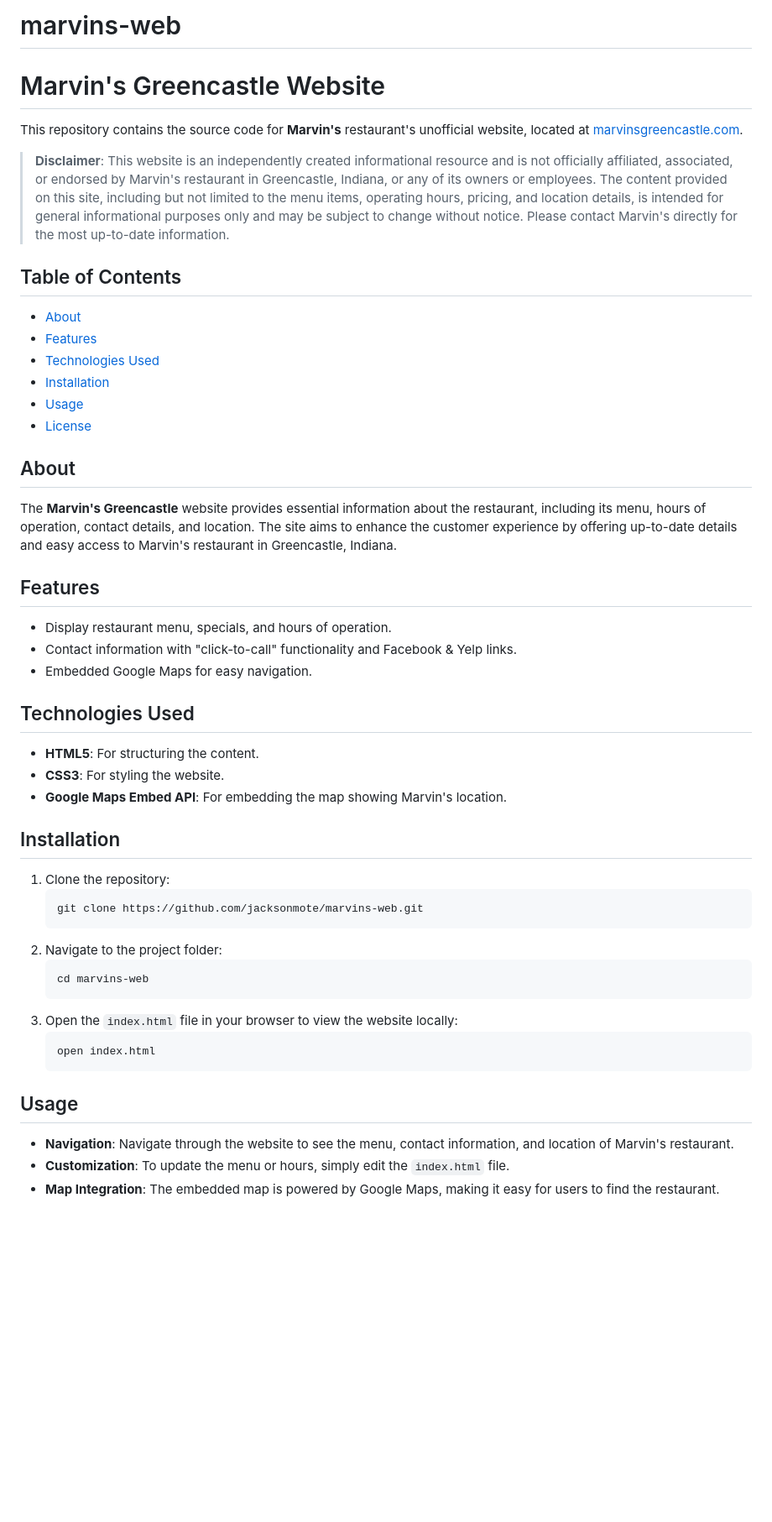
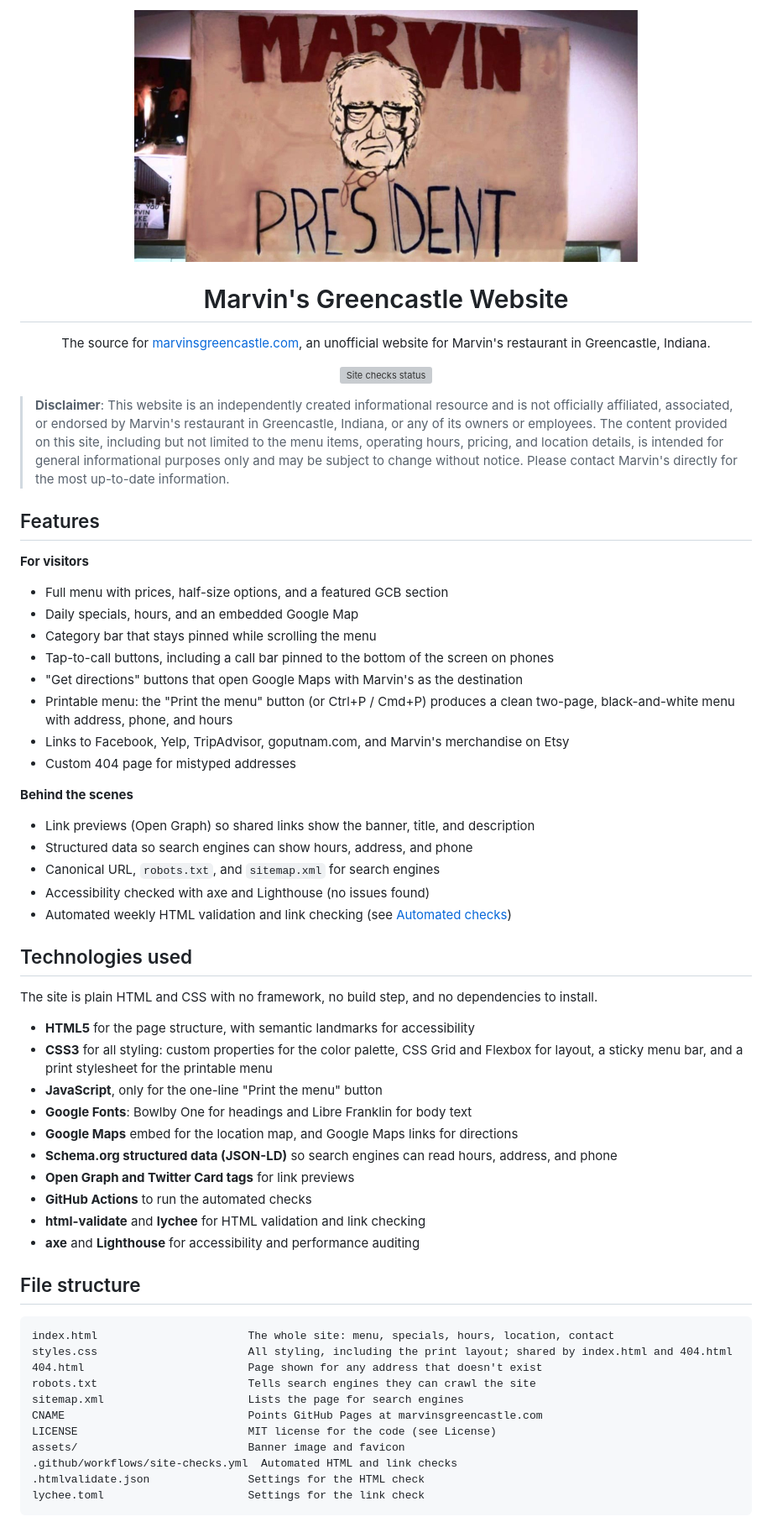
Before and after one commit to jacksonmote/marvins-web, a Markdown page: README.md, the part around one of its changes. Shown at 84% size. GitHub-like rendering; blank space fills up the shorter version; grey boxes are pictures that could not be loaded.

Commit message:
Update README: centered banner, site-checks badge, features, technologies, file structure, update guide, checks
Co-authored-by: Claude <noreply@anthropic.com>

````diff
--- a/README.md
+++ b/README.md
@@ -1,46 +1,68 @@
-# marvins-web
-# Marvin's Greencastle Website
+<p align="center">
+  <img src="assets/Marvins-1200x600.jpg" alt="Hand-painted Marvin for President banner" width="600">
+</p>
 
-This repository contains the source code for **Marvin's** restaurant's unofficial website, located at [marvinsgreencastle.com](https://marvinsgreencastle.com).
+<h1 align="center">Marvin's Greencastle Website</h1>
+
+<p align="center">
+  The source for <a href="https://marvinsgreencastle.com">marvinsgreencastle.com</a>, an unofficial website for Marvin's restaurant in Greencastle, Indiana.
+</p>
+
+<p align="center">
+  <a href="https://github.com/jacksonmote/marvins-web/actions/workflows/site-checks.yml"><img src="https://github.com/jacksonmote/marvins-web/actions/workflows/site-checks.yml/badge.svg" alt="Site checks status"></a>
+</p>
 
 > **Disclaimer**: This website is an independently created informational resource and is not officially affiliated, associated, or endorsed by Marvin's restaurant in Greencastle, Indiana, or any of its owners or employees. The content provided on this site, including but not limited to the menu items, operating hours, pricing, and location details, is intended for general informational purposes only and may be subject to change without notice. Please contact Marvin's directly for the most up-to-date information.
 
-## Table of Contents
-- [About](#about)
-- [Features](#features)
-- [Technologies Used](#technologies-used)
-- [Installation](#installation)
-- [Usage](#usage)
-- [License](#license)
+## Features
 
-## About
-The **Marvin's Greencastle** website provides essential information about the restaurant, including its menu, hours of operation, contact details, and location. The site aims to enhance the customer experience by offering up-to-date details and easy access to Marvin's restaurant in Greencastle, Indiana.
+**For visitors**
 
-## Features
-- Display restaurant menu, specials, and hours of operation.
-- Contact information with "click-to-call" functionality and Facebook & Yelp links.
-- Embedded Google Maps for easy navigation.
+- Full menu with prices, half-size options, and a featured GCB section
+- Daily specials, hours, and an embedded Google Map
+- Category bar that stays pinned while scrolling the menu
+- Tap-to-call buttons, including a call bar pinned to the bottom of the screen on phones
+- "Get directions" buttons that open Google Maps with Marvin's as the destination
+- Printable menu: the "Print the menu" button (or Ctrl+P / Cmd+P) produces a clean two-page, black-and-white menu with address, phone, and hours
+- Links to Facebook, Yelp, TripAdvisor, goputnam.com, and Marvin's merchandise on Etsy
+- Custom 404 page for mistyped addresses
 
-## Technologies Used
-- **HTML5**: For structuring the content.
-- **CSS3**: For styling the website.
-- **Google Maps Embed API**: For embedding the map showing Marvin's location.
+**Behind the scenes**
 
-## Installation
-1. Clone the repository:
-   ```bash
-   git clone https://github.com/jacksonmote/marvins-web.git
-   ```
-2. Navigate to the project folder:
-   ```bash
-   cd marvins-web
-   ```
-3. Open the `index.html` file in your browser to view the website locally:
-   ```bash
-   open index.html
-   ```
+- Link previews (Open Graph) so shared links show the banner, title, and description
+- Structured data so search engines can show hours, address, and phone
+- Canonical URL, `robots.txt`, and `sitemap.xml` for search engines
+- Accessibility checked with axe and Lighthouse (no issues found)
+- Automated weekly HTML validation and link checking (see [Automated checks](#automated-checks))
 
-## Usage
-- **Navigation**: Navigate through the website to see the menu, contact information, and location of Marvin's restaurant.
-- **Customization**: To update the menu or hours, simply edit the `index.html` file.
-- **Map Integration**: The embedded map is powered by Google Maps, making it easy for users to find the restaurant.
+## Technologies used
+
+The site is plain HTML and CSS with no framework, no build step, and no dependencies to install.
+
+- **HTML5** for the page structure, with semantic landmarks for accessibility
+- **CSS3** for all styling: custom properties for the color palette, CSS Grid and Flexbox for layout, a sticky menu bar, and a print stylesheet for the printable menu
+- **JavaScript**, only for the one-line "Print the menu" button
+- **Google Fonts**: Bowlby One for headings and Libre Franklin for body text
+- **Google Maps** embed for the location map, and Google Maps links for directions
+- **Schema.org structured data (JSON-LD)** so search engines can read hours, address, and phone
+- **Open Graph and Twitter Card tags** for link previews
+- **GitHub Actions** to run the automated checks
+- **html-validate** and **lychee** for HTML validation and link checking
+- **axe** and **Lighthouse** for accessibility and performance auditing
+
+## File structure
+
+```
+index.html                       The whole site: menu, specials, hours, location, contact
+styles.css                       All styling, including the print layout; shared by index.html and 404.html
+404.html                         Page shown for any address that doesn't exist
+robots.txt                       Tells search engines they can crawl the site
+sitemap.xml                      Lists the page for search engines
+CNAME                            Points GitHub Pages at marvinsgreencastle.com
+LICENSE                          MIT license for the code (see License)
+assets/                          Banner image and favicon
+.github/workflows/site-checks.yml  Automated HTML and link checks
+.htmlvalidate.json               Settings for the HTML check
+lychee.toml                      Settings for the link check
+```
+
````
Also changed, not shown: other parts of README.md (+51 -20 lines).
